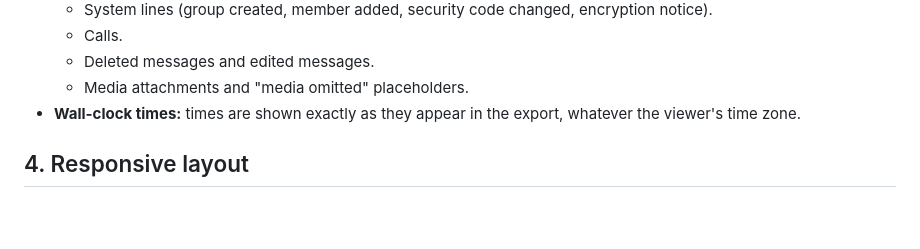
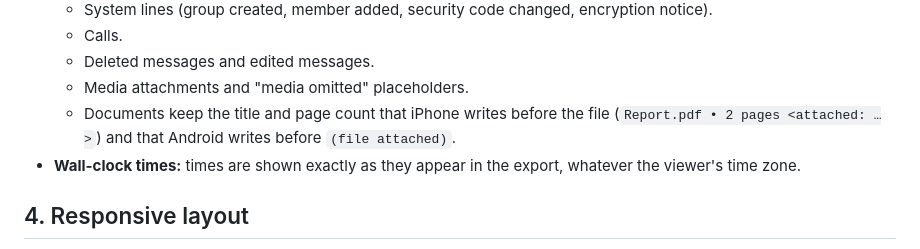
Before and after one commit to chuzair598337/whatsapp-chat-viewer, a Markdown page: docs/features.md, the part around the change. GitHub-like rendering; blank space fills up the shorter version.

```diff
--- a/docs/features.md
+++ b/docs/features.md
@@ -57,6 +57,7 @@ The parser runs in a Web Worker built from an inline `Blob` URL, so the page sta
   - Calls.
   - Deleted messages and edited messages.
   - Media attachments and "media omitted" placeholders.
+  - Documents keep the title and page count that iPhone writes before the file (`Report.pdf • 2 pages <attached: …>`) and that Android writes before `(file attached)`.
 - **Wall-clock times:** times are shown exactly as they appear in the export, whatever the viewer's time zone.
 
 ## 4. Responsive layout
```
Also changed, not shown: CHANGELOG.md (added, +17 -0 lines), README.md (+2 -1 lines).
